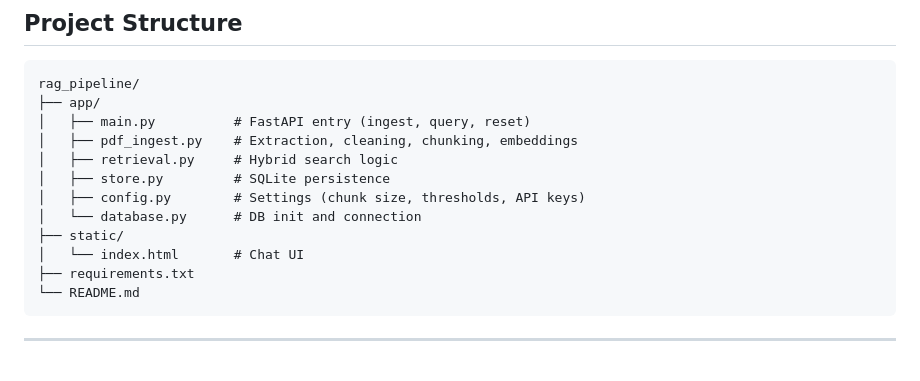
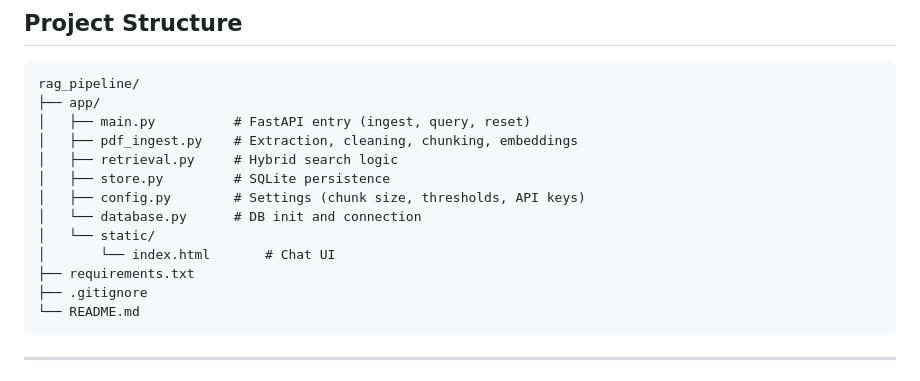
Before and after one commit to kaartikeya15/rag_pipeline, a Markdown page: README.md, the part around the change. Drawn GitHub-style.

````diff
--- a/README.md
+++ b/README.md
@@ -98,9 +98,10 @@ rag_pipeline/
 │   ├── store.py         # SQLite persistence
 │   ├── config.py        # Settings (chunk size, thresholds, API keys)
 │   └── database.py      # DB init and connection
-├── static/
-│   └── index.html       # Chat UI
+│   └── static/
+│       └── index.html       # Chat UI
 ├── requirements.txt
+├── .gitignore
 └── README.md
 ```
 
````
